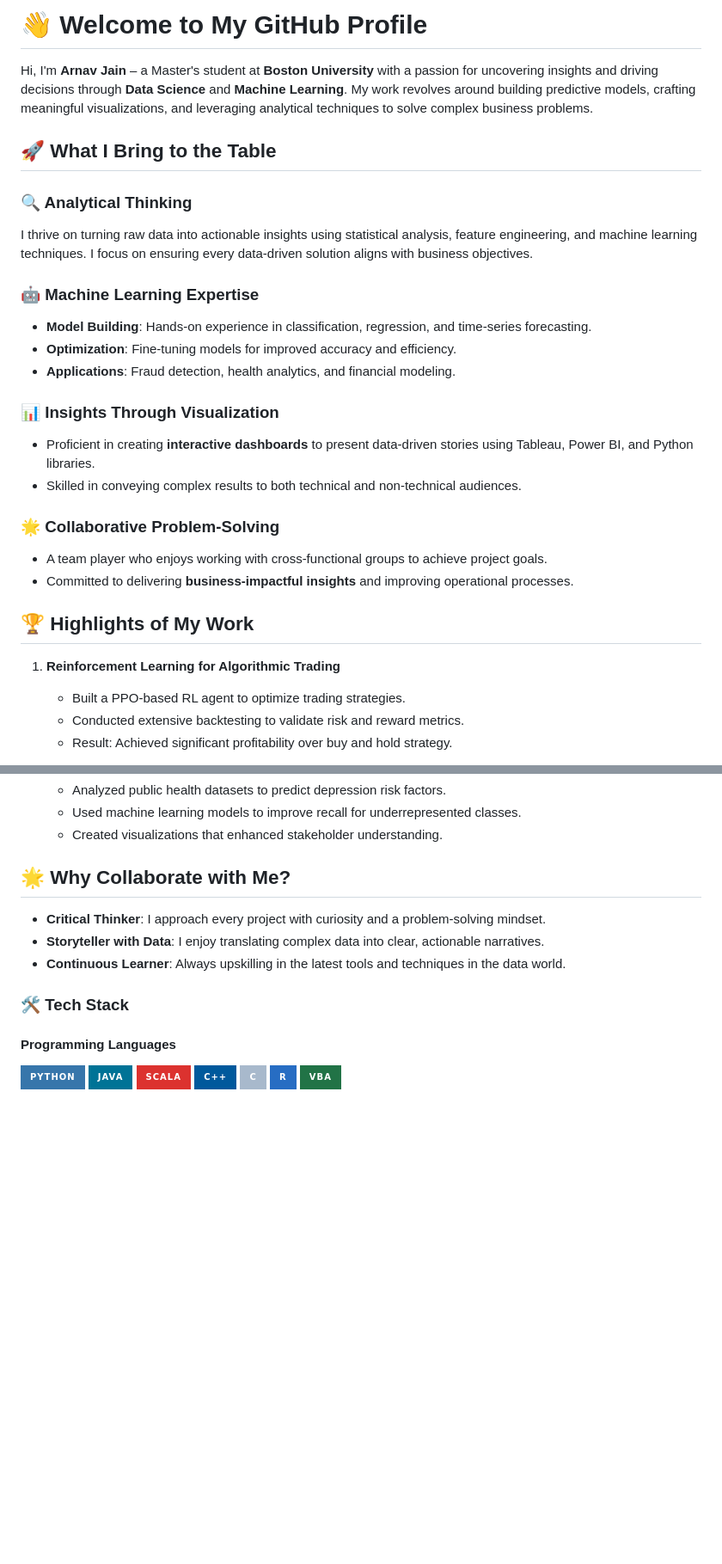
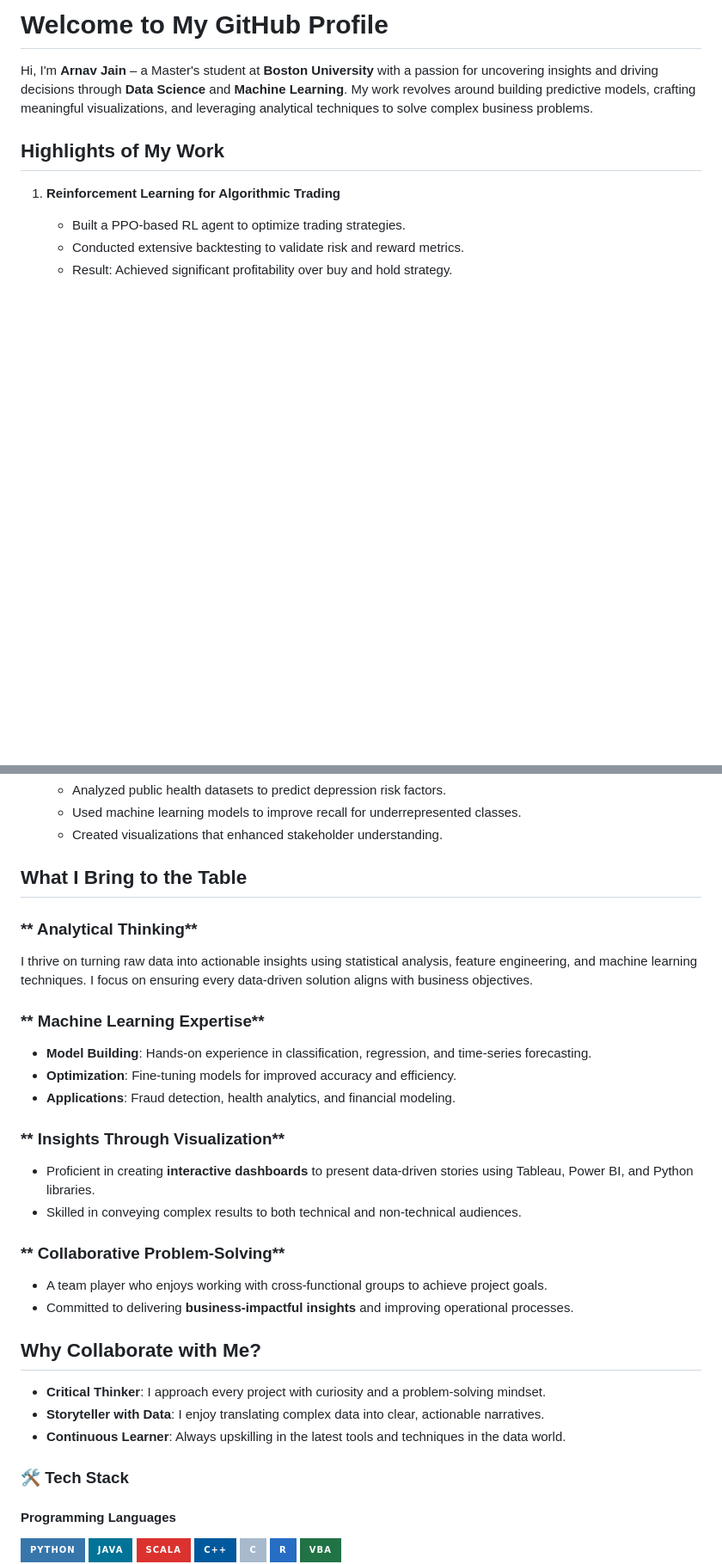
Before and after one commit to ArnavJ19/ArnavJ19, a Markdown page: README.md, 2 parts joined by grey strips. Shown: that part at 86% size. Rendered like a GitHub page; badges without logos; blank space fills up the shorter version.

```diff
--- a/README.md
+++ b/README.md
@@ -1,26 +1,8 @@
-# 👋 Welcome to My GitHub Profile
+#  Welcome to My GitHub Profile
 
 Hi, I'm **Arnav Jain** – a Master's student at **Boston University** with a passion for uncovering insights and driving decisions through **Data Science** and **Machine Learning**. My work revolves around building predictive models, crafting meaningful visualizations, and leveraging analytical techniques to solve complex business problems.
 
-## 🚀 **What I Bring to the Table**
-
-### **🔍 Analytical Thinking**
-I thrive on turning raw data into actionable insights using statistical analysis, feature engineering, and machine learning techniques. I focus on ensuring every data-driven solution aligns with business objectives.
-
-### **🤖 Machine Learning Expertise**
-- **Model Building**: Hands-on experience in classification, regression, and time-series forecasting.
-- **Optimization**: Fine-tuning models for improved accuracy and efficiency.
-- **Applications**: Fraud detection, health analytics, and financial modeling.
-
-### **📊 Insights Through Visualization**
-- Proficient in creating **interactive dashboards** to present data-driven stories using Tableau, Power BI, and Python libraries.
-- Skilled in conveying complex results to both technical and non-technical audiences.
-
-### **🌟 Collaborative Problem-Solving**
-- A team player who enjoys working with cross-functional groups to achieve project goals.
-- Committed to delivering **business-impactful insights** and improving operational processes.
-
-## 🏆 **Highlights of My Work**
+##  **Highlights of My Work**
 1. **Reinforcement Learning for Algorithmic Trading**
    - Built a PPO-based RL agent to optimize trading strategies.
    - Conducted extensive backtesting to validate risk and reward metrics.
@@ -36,7 +18,25 @@ I thrive on turning raw data into actionable insights using statistical analysis
    - Used machine learning models to improve recall for underrepresented classes.
    - Created visualizations that enhanced stakeholder understanding.
 
-## 🌟 **Why Collaborate with Me?**
+## **What I Bring to the Table**
+
+### ** Analytical Thinking**
+I thrive on turning raw data into actionable insights using statistical analysis, feature engineering, and machine learning techniques. I focus on ensuring every data-driven solution aligns with business objectives.
+
+### ** Machine Learning Expertise**
+- **Model Building**: Hands-on experience in classification, regression, and time-series forecasting.
+- **Optimization**: Fine-tuning models for improved accuracy and efficiency.
+- **Applications**: Fraud detection, health analytics, and financial modeling.
+
+### ** Insights Through Visualization**
+- Proficient in creating **interactive dashboards** to present data-driven stories using Tableau, Power BI, and Python libraries.
+- Skilled in conveying complex results to both technical and non-technical audiences.
+
+### ** Collaborative Problem-Solving**
+- A team player who enjoys working with cross-functional groups to achieve project goals.
+- Committed to delivering **business-impactful insights** and improving operational processes.
+
+## **Why Collaborate with Me?**
 - **Critical Thinker**: I approach every project with curiosity and a problem-solving mindset.
 - **Storyteller with Data**: I enjoy translating complex data into clear, actionable narratives.
 - **Continuous Learner**: Always upskilling in the latest tools and techniques in the data world.
```
